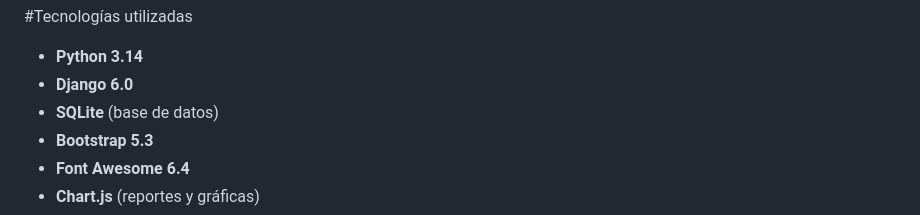
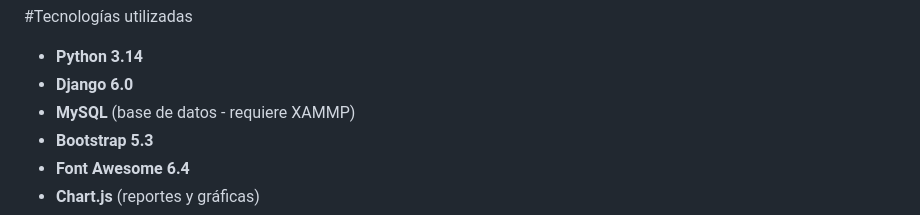
Before and after one commit to yvlyvlyvl/PROYECTO-FINAL-, a Markdown page: README.md, the part around the change. GitHub-like rendering.

Commit message:
README LAST UPDATE

```diff
--- a/README.md
+++ b/README.md
@@ -11,7 +11,7 @@ Hotel Casa Marco es una plataforma de gestión hotelera que permite a los usuari
 
 - **Python 3.14**
 - **Django 6.0**
-- **SQLite** (base de datos)
+- **MySQL** (base de datos - requiere XAMMP)
 - **Bootstrap 5.3**
 - **Font Awesome 6.4**
 - **Chart.js** (reportes y gráficas)
```
